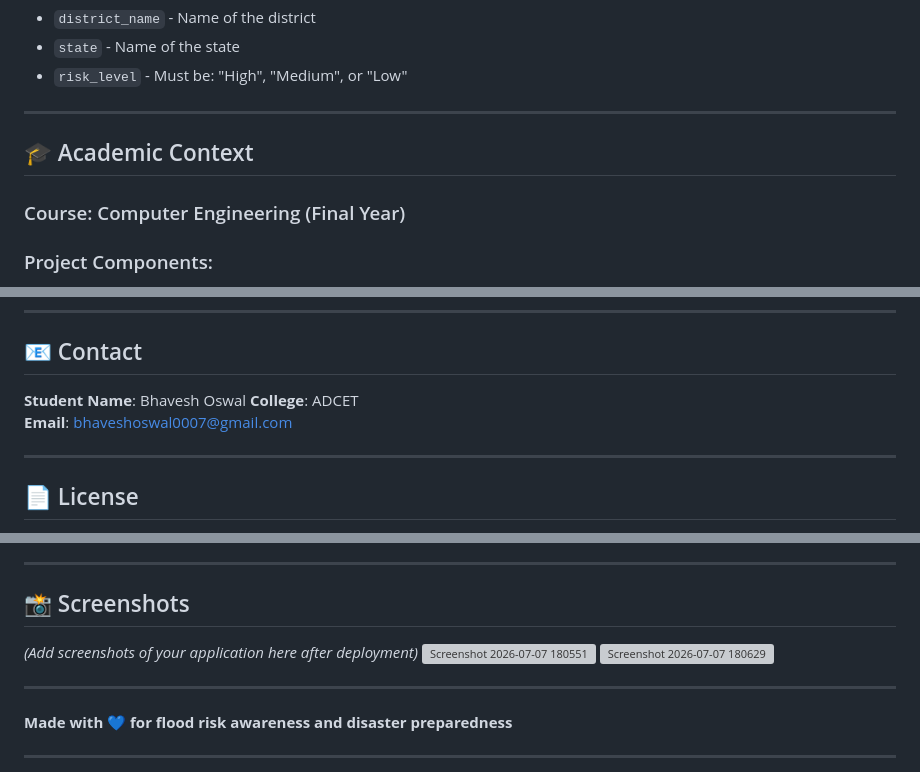
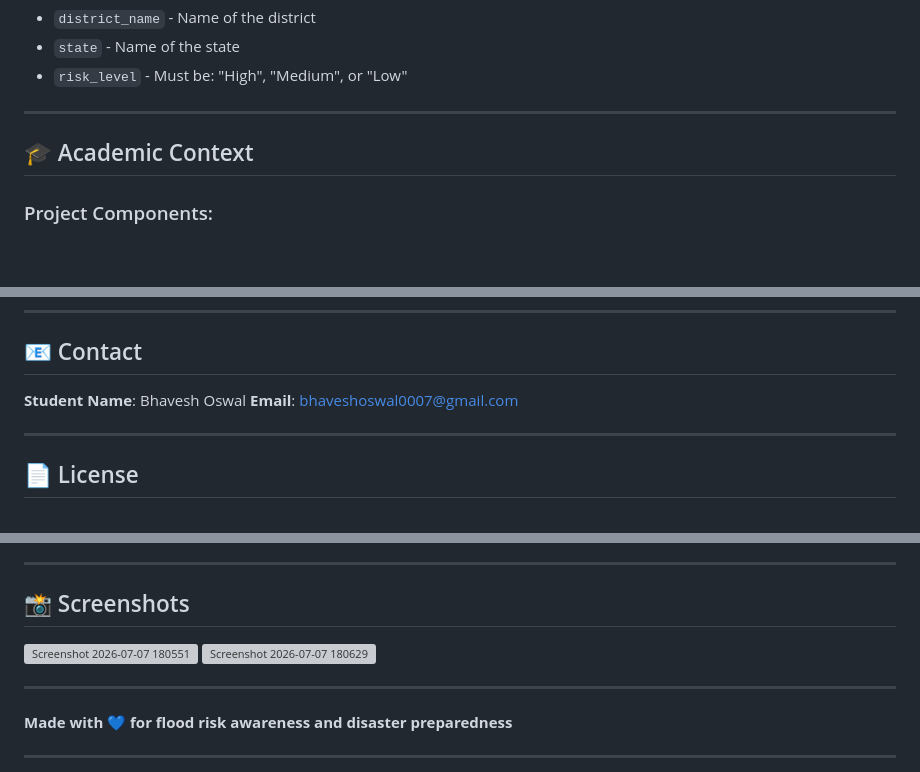
Before and after one commit to Bhavesh9423/flood-risk-mapping, a Markdown page: README.md, 3 parts joined by grey strips. Drawn GitHub-style; blank space fills up the shorter version; grey boxes are pictures that could not be loaded.

```diff
--- a/README.md
+++ b/README.md
@@ -148,8 +148,6 @@ Your GeoJSON file should follow this structure:
 
 ## 🎓 Academic Context
 
-### Course: Computer Engineering (Final Year)
-
 ### Project Components:
 1. **Literature Survey**: Study of flood risk assessment methods
 2. **GIS Analysis**: Weighted overlay in QGIS
@@ -203,7 +201,6 @@ This is an academic project, but suggestions are welcome:
 ## 📧 Contact
 
 **Student Name**: Bhavesh Oswal
-**College**: ADCET
 **Email**: bhaveshoswal0007@gmail.com
 
 ---
@@ -248,7 +245,6 @@ Potential improvements for this project:
 
 ## 📸 Screenshots
 
-*(Add screenshots of your application here after deployment)*
 <img width="1920" height="910" alt="Screenshot 2026-07-07 180551" src="https://github.com/user-attachments/assets/30eecf23-2904-4ee5-9221-0ab46f74854f" />
 <img width="1914" height="907" alt="Screenshot 2026-07-07 180629" src="https://github.com/user-attachments/assets/b80bc388-ff9c-42ee-ad22-02cd4505bca1" />
 
```
Also changed, not shown: other parts of README.md (+1 -1 lines).
